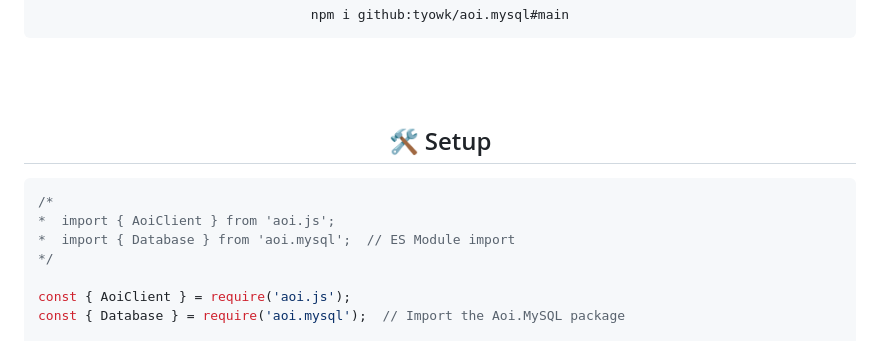
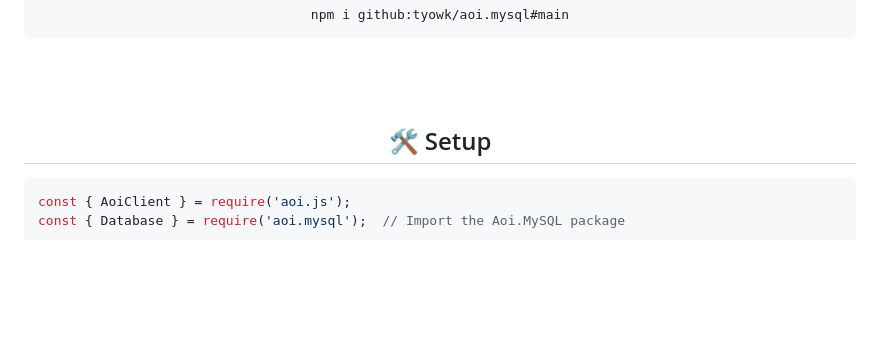
Before and after one commit to tyowk/aoi.mysql, a Markdown page: README.md, the part around the change. GitHub-like rendering; blank space fills up the shorter version.

````diff
--- a/README.md
+++ b/README.md
@@ -25,11 +25,6 @@ npm i github:tyowk/aoi.mysql#main
 <h2 align="center">🛠️  Setup</h2>
 
 ```javascript
-/*
-*  import { AoiClient } from 'aoi.js';
-*  import { Database } from 'aoi.mysql';  // ES Module import
-*/
-
 const { AoiClient } = require('aoi.js');
 const { Database } = require('aoi.mysql');  // Import the Aoi.MySQL package
 
````
